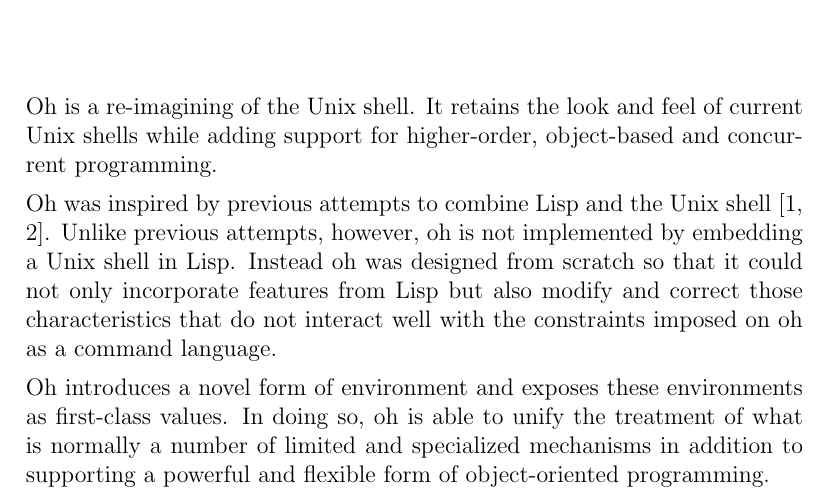
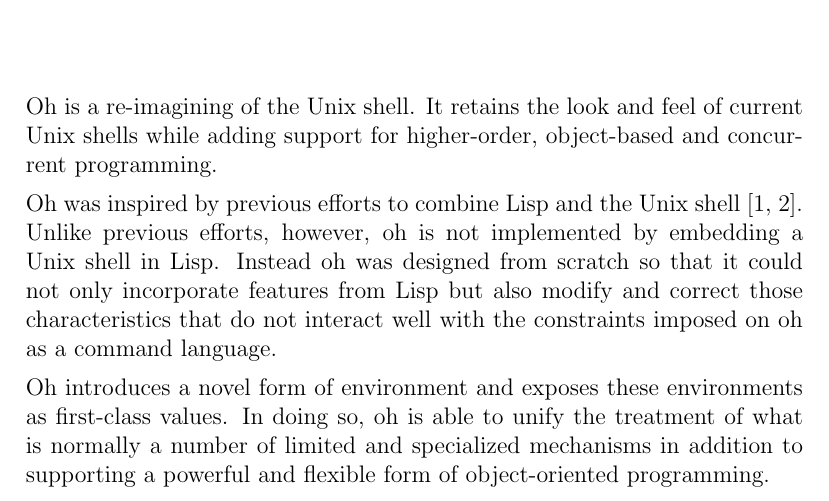
Before and after one commit to michaelmacinnis/oh, a LaTeX book (doc/oh.tex): part of page 3 of 5, cut so that both start at the same text. Compiled offline with pdfLaTeX.

Commit message:
More documentation coming soon...

```diff
--- a/doc/oh.tex
+++ b/doc/oh.tex
@@ -17,8 +17,8 @@ Oh is a re-imagining of the Unix shell. It retains the look and feel of
 current Unix shells while adding support for higher-order, object-based and
 concurrent programming.
 
-Oh was inspired by previous attempts to combine Lisp and the Unix shell
-\cite{ALispShell, scsh}. Unlike previous attempts, however, oh is not
+Oh was inspired by previous efforts to combine Lisp and the Unix shell
+\cite{ALispShell, scsh}. Unlike previous efforts, however, oh is not
 implemented by embedding a Unix shell in Lisp. Instead oh was designed
 from scratch so that it could not only incorporate features from Lisp but
 also modify and correct those characteristics that do not interact well
```
